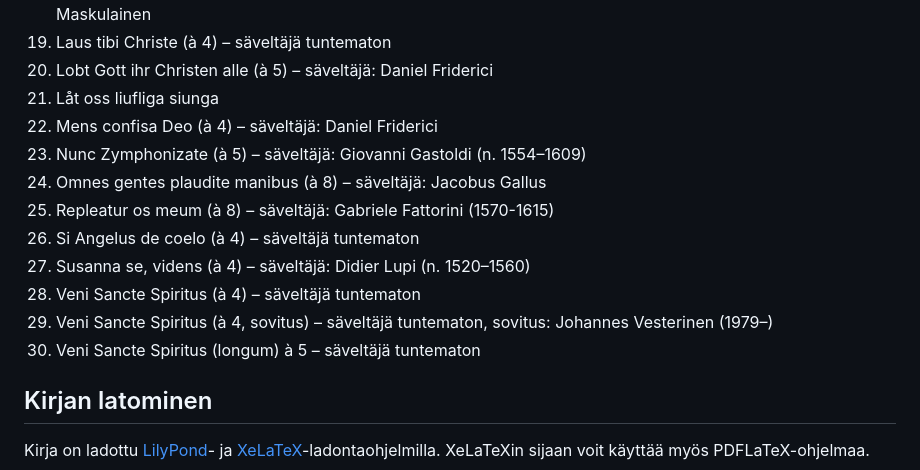
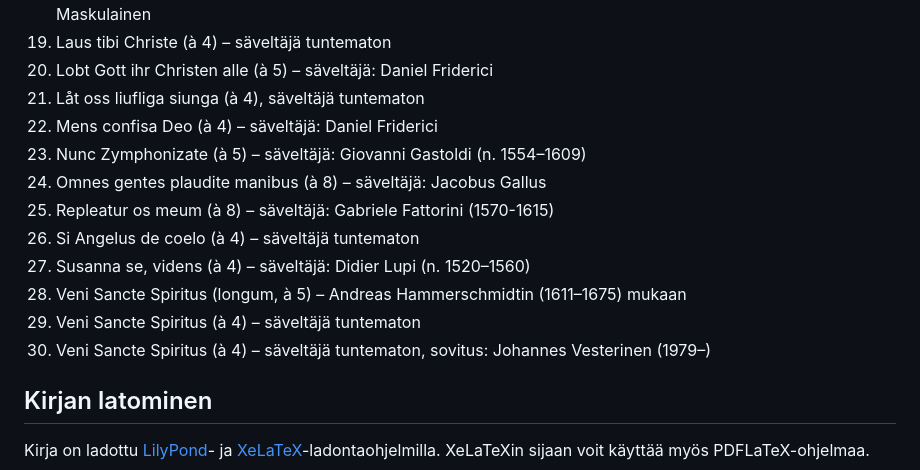
Before and after one commit to ykarikos/triviaalikoulu, a Markdown page: README.md, the part around the change printed below. Drawn GitHub-style.

```diff
--- a/README.md
+++ b/README.md
@@ -53,16 +53,16 @@ Korjauksia ja täydennyksiä otetaan kernaasti vastaan. Varmistathan, että et k
 1. Jucundare jugiter / Ain iloidca, ain riemuidca (à 4) – säveltäjä: Daniel Friderici, suomenkieliset sanat: Hemminki Maskulainen
 1. Laus tibi Christe (à 4) – säveltäjä tuntematon
 1. Lobt Gott ihr Christen alle (à 5) – säveltäjä: Daniel Friderici
-1. Låt oss liufliga siunga
+1. Låt oss liufliga siunga (à 4), säveltäjä tuntematon
 1. Mens confisa Deo (à 4) – säveltäjä: Daniel Friderici
 1. Nunc Zymphonizate (à 5) – säveltäjä: Giovanni Gastoldi (n. 1554–1609)
 1. Omnes gentes plaudite manibus (à 8) – säveltäjä: Jacobus Gallus
 1. Repleatur os meum (à 8) – säveltäjä: Gabriele Fattorini (1570-1615)
 1. Si Angelus de coelo (à 4) – säveltäjä tuntematon
 1. Susanna se, videns (à 4) – säveltäjä: Didier Lupi (n. 1520–1560)
+1. Veni Sancte Spiritus (longum, à 5) – Andreas Hammerschmidtin (1611–1675) mukaan
 1. Veni Sancte Spiritus (à 4) – säveltäjä tuntematon
-1. Veni Sancte Spiritus (à 4, sovitus) – säveltäjä tuntematon, sovitus: Johannes Vesterinen (1979–)
-1. Veni Sancte Spiritus (longum) à 5 – säveltäjä tuntematon
+1. Veni Sancte Spiritus (à 4) – säveltäjä tuntematon, sovitus: Johannes Vesterinen (1979–)
 
 ## Kirjan latominen
 
```
Also changed, not shown: other parts of README.md (+10 -10 lines), nuottikirja-cover-small.jpg.
